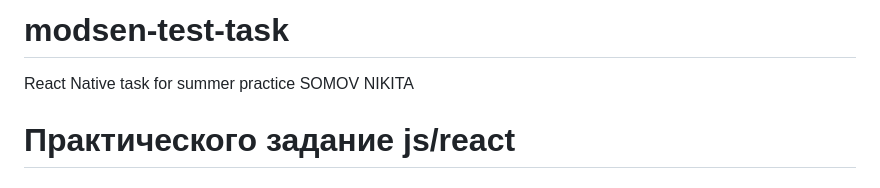
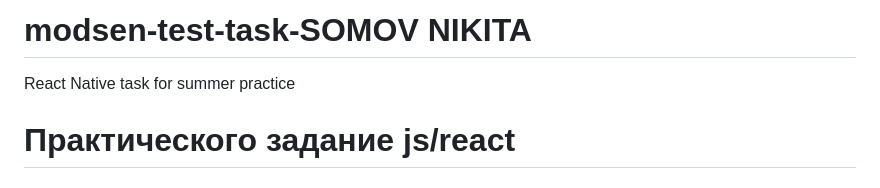
Before and after one commit to NikSomov/modsen-test-task, a Markdown page: README.md, the part around the change. GitHub-like rendering.

```diff
--- a/README.md
+++ b/README.md
@@ -1,6 +1,6 @@
-# modsen-test-task
+# modsen-test-task-SOMOV NIKITA
  React Native task for summer practice
-SOMOV NIKITA
+
 # Практического задание js/react
 
 ## Задание
```
